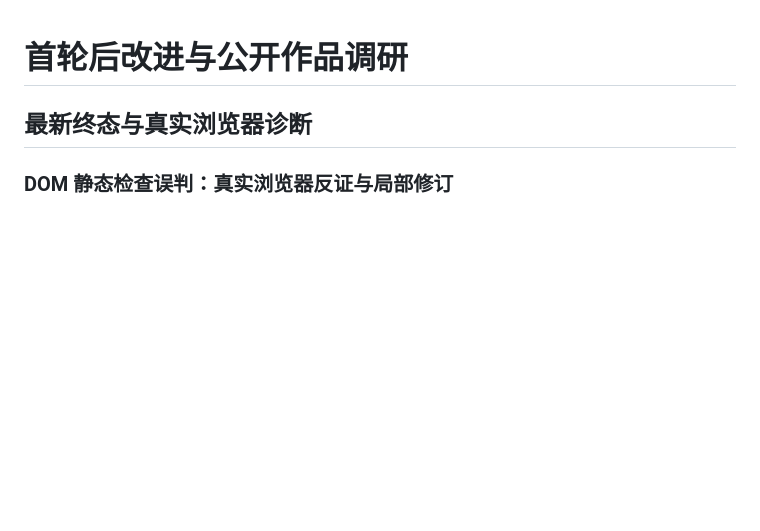
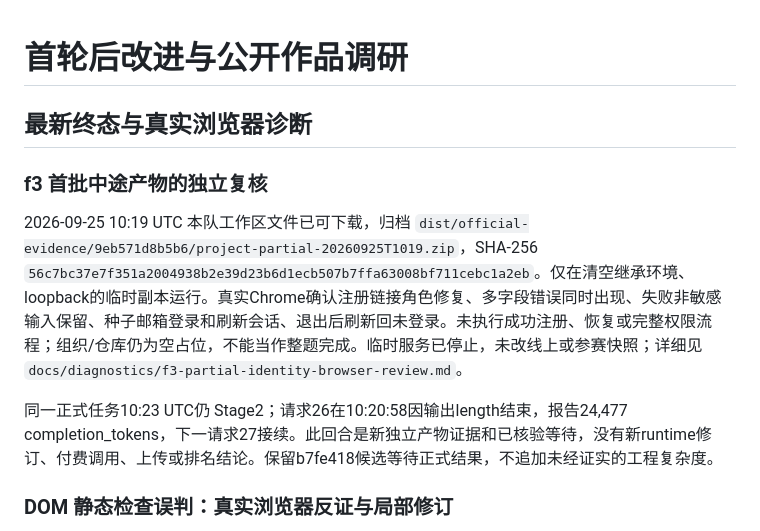
Before and after one commit to bugtakue/langqi-forge, a Markdown page: docs/IMPROVEMENT_REVIEW_2026-09-25.md, the part around the change. Drawn GitHub-style; blank space fills up the shorter version.

Commit message:
Independently verify f3 partial identity app in real browser

```diff
--- a/docs/IMPROVEMENT_REVIEW_2026-09-25.md
+++ b/docs/IMPROVEMENT_REVIEW_2026-09-25.md
@@ -1,6 +1,12 @@
 # 首轮后改进与公开作品调研
 
 ## 最新终态与真实浏览器诊断
+
+### f3 首批中途产物的独立复核
+
+2026-09-25 10:19 UTC 本队工作区文件已可下载，归档 `dist/official-evidence/9eb571d8b5b6/project-partial-20260925T1019.zip`，SHA-256 `56c7bc37e7f351a2004938b2e39d23b6d1ecb507b7ffa63008bf711cebc1a2eb`。仅在清空继承环境、loopback的临时副本运行。真实Chrome确认注册链接角色修复、多字段错误同时出现、失败非敏感输入保留、种子邮箱登录和刷新会话、退出后刷新回未登录。未执行成功注册、恢复或完整权限流程；组织/仓库仍为空占位，不能当作整题完成。临时服务已停止，未改线上或参赛快照；详细见 `docs/diagnostics/f3-partial-identity-browser-review.md`。
+
+同一正式任务10:23 UTC仍 Stage2；请求26在10:20:58因输出length结束，报告24,477 completion_tokens，下一请求27接续。此回合是新独立产物证据和已核验等待，没有新runtime修订、付费调用、上传或排名结论。保留b7fe418候选等待正式结果，不追加未经证实的工程复杂度。
 
 ### DOM 静态检查误判：真实浏览器反证与局部修订
 
```
Also changed, not shown: docs/TOP3_CAMPAIGN_2026-09-25.md (+2 -0 lines), docs/diagnostics/f3-partial-identity-browser-review.md (added, +31 -0 lines).
